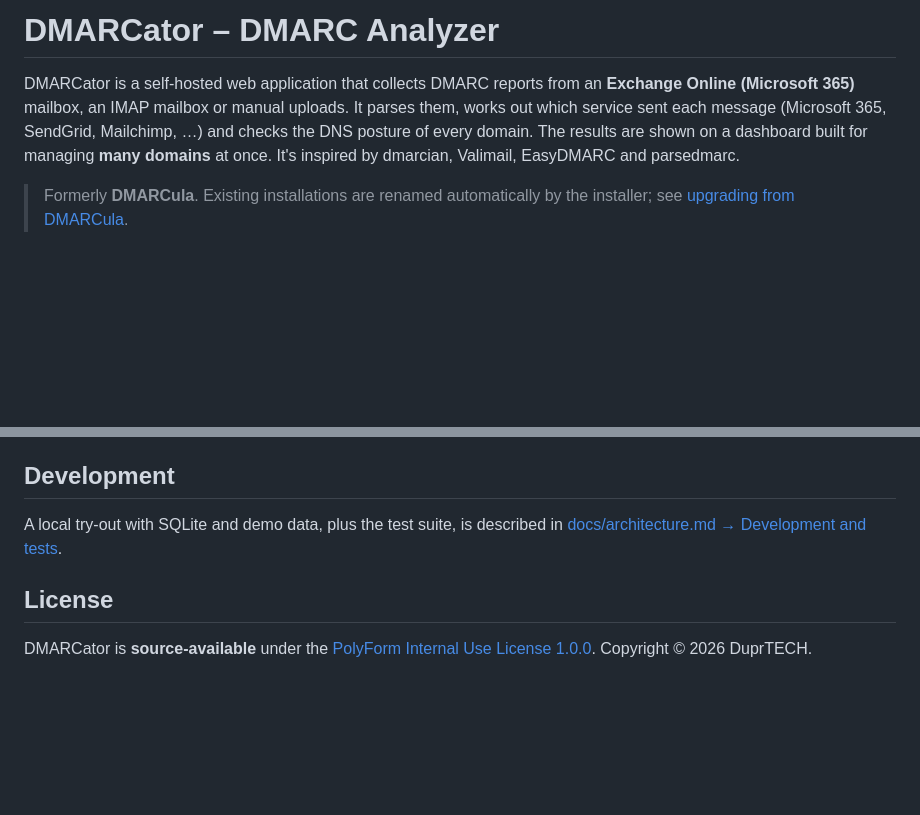
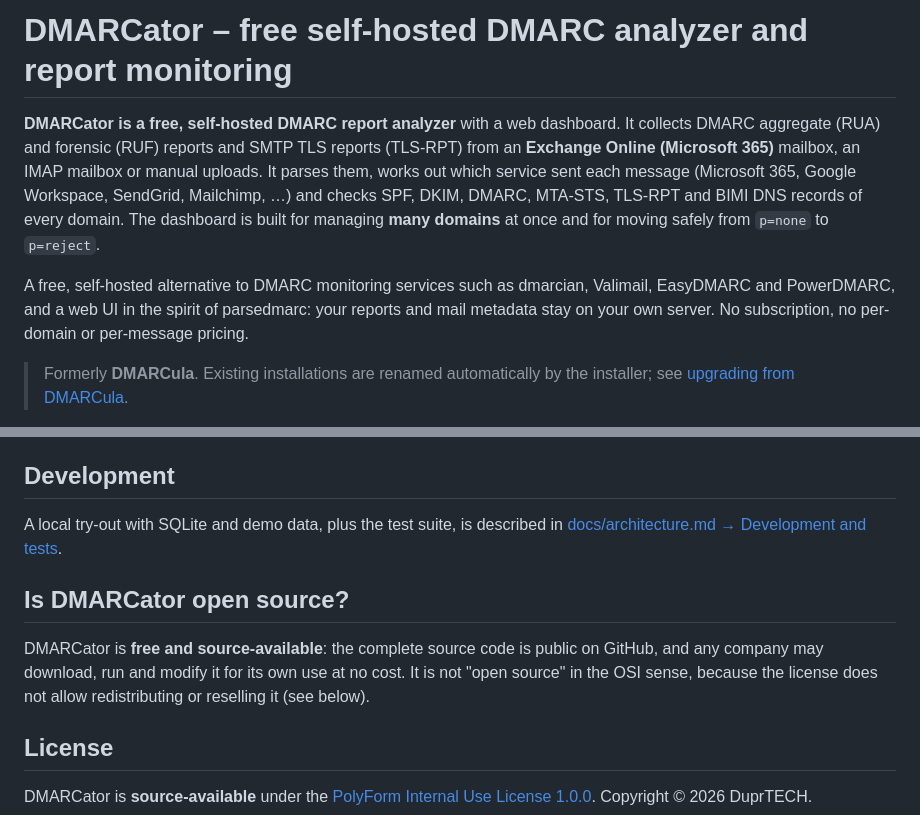
Before and after one commit to DuprTECH/DMARCator-DMARC-Analyzer, a Markdown page: README.md, 2 parts joined by grey strips. Drawn GitHub-style; blank space fills up the shorter version.

Commit message:
README: search-friendly description, free and source-available

```diff
--- a/README.md
+++ b/README.md
@@ -1,10 +1,15 @@
-# DMARCator – DMARC Analyzer
+# DMARCator – free self-hosted DMARC analyzer and report monitoring
 
-DMARCator is a self-hosted web application that collects DMARC reports from an **Exchange
-Online (Microsoft 365)** mailbox, an IMAP mailbox or manual uploads. It parses them, works out which service
-sent each message (Microsoft 365, SendGrid, Mailchimp, …) and checks the DNS posture of every
-domain. The results are shown on a dashboard built for managing **many domains** at once.
-It's inspired by dmarcian, Valimail, EasyDMARC and parsedmarc.
+**DMARCator is a free, self-hosted DMARC report analyzer** with a web dashboard. It collects
+DMARC aggregate (RUA) and forensic (RUF) reports and SMTP TLS reports (TLS-RPT) from an
+**Exchange Online (Microsoft 365)** mailbox, an IMAP mailbox or manual uploads. It parses them,
+works out which service sent each message (Microsoft 365, Google Workspace, SendGrid, Mailchimp, …)
+and checks SPF, DKIM, DMARC, MTA-STS, TLS-RPT and BIMI DNS records of every domain. The dashboard
+is built for managing **many domains** at once and for moving safely from `p=none` to `p=reject`.
+
+A free, self-hosted alternative to DMARC monitoring services such as dmarcian, Valimail,
+EasyDMARC and PowerDMARC, and a web UI in the spirit of parsedmarc: your reports and mail metadata
+stay on your own server. No subscription, no per-domain or per-message pricing.
 
 > Formerly **DMARCula**. Existing installations are renamed automatically by the installer; see
 > [upgrading from DMARCula](docs/installation.md#upgrading-from-dmarcula-before-120).
@@ -169,6 +174,12 @@ Existing sites, company certificates, Docker, Windows and troubleshooting are co
 A local try-out with SQLite and demo data, plus the test suite, is described in
 [docs/architecture.md → Development and tests](docs/architecture.md#development-and-tests).
 
+## Is DMARCator open source?
+
+DMARCator is **free and source-available**: the complete source code is public on GitHub, and any
+company may download, run and modify it for its own use at no cost. It is not "open source" in the
+OSI sense, because the license does not allow redistributing or reselling it (see below).
+
 ## License
 
 DMARCator is **source-available** under the [PolyForm Internal Use License 1.0.0](LICENSE).
```
